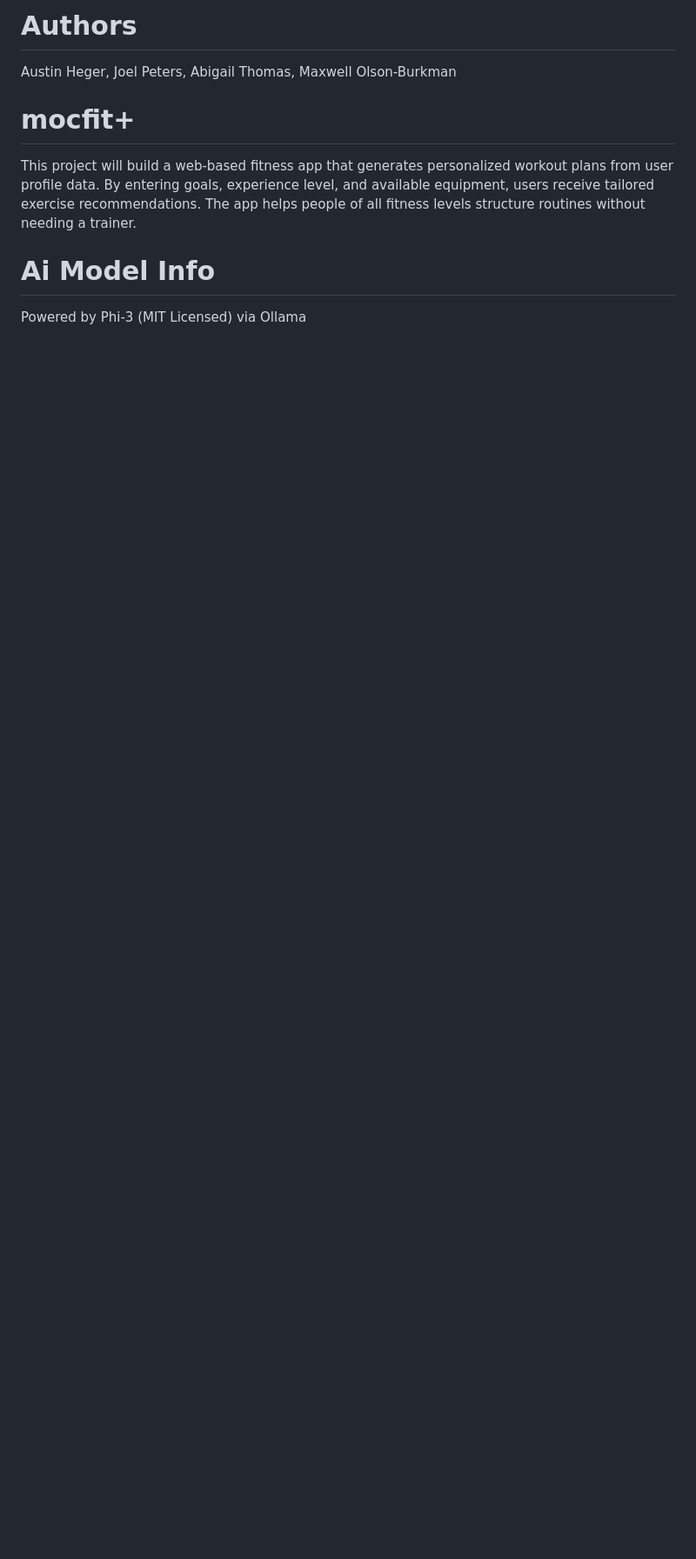
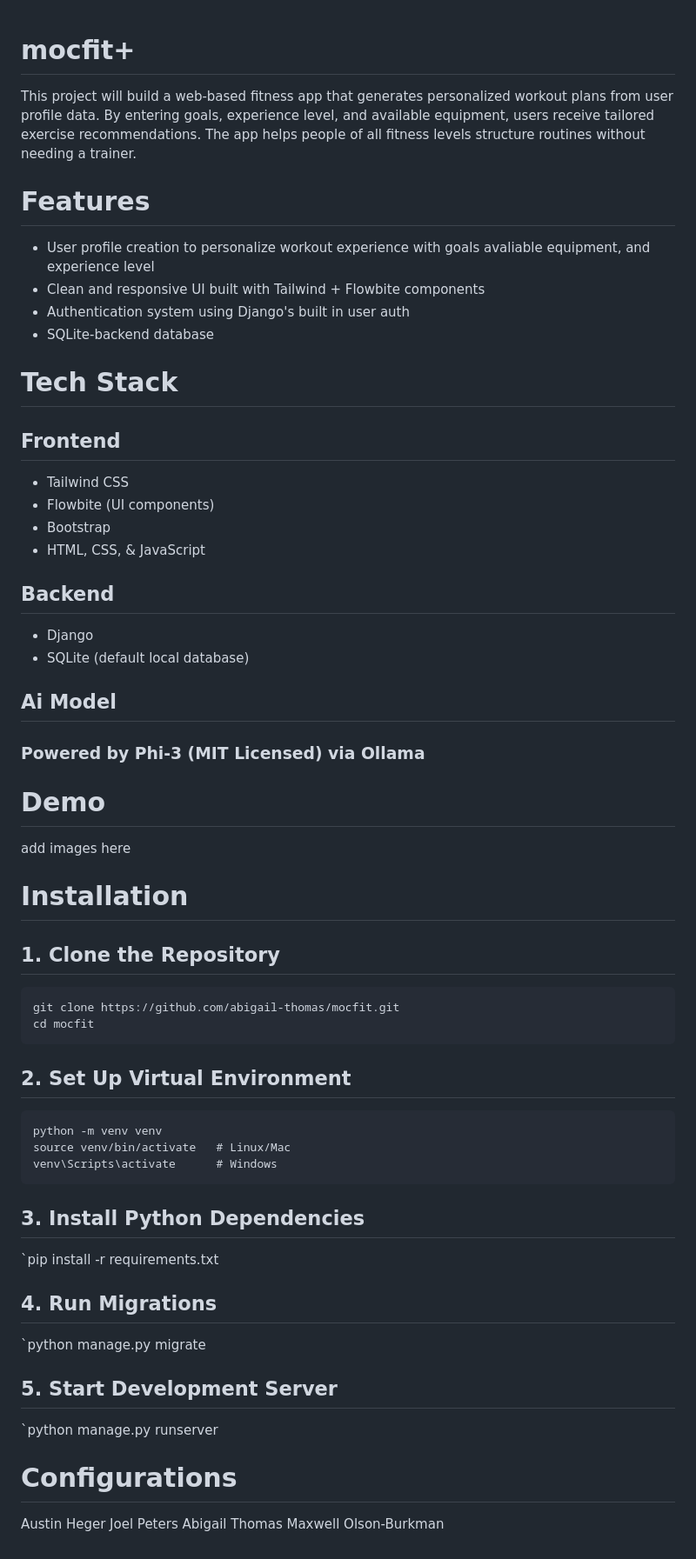
Before and after one commit to abigail-thomas/mocfit, a Markdown page: README.md, the part around the change. Shown: that part at 87% size. Drawn GitHub-style; blank space fills up the shorter version.

Commit message:
updated READ.ME

````diff
--- a/README.md
+++ b/README.md
@@ -1,8 +1,52 @@
-# Authors
-Austin Heger, Joel Peters, Abigail Thomas, Maxwell Olson-Burkman
-
 # mocfit+
 This project will build a web-based fitness app that generates personalized workout plans from user profile data. By entering goals, experience level, and available equipment, users receive tailored exercise recommendations. The app helps people of all fitness levels structure routines without needing a trainer.
 
-# Ai Model Info
-Powered by Phi-3 (MIT Licensed) via Ollama
+# Features
+- User profile creation to personalize workout experience with goals avaliable equipment, and experience level
+- Clean and responsive UI built with Tailwind + Flowbite components
+- Authentication system using Django's built in user auth
+- SQLite-backend database
+
+# Tech Stack
+## Frontend
+- Tailwind CSS
+- Flowbite (UI components)
+- Bootstrap
+- HTML, CSS, & JavaScript
+
+## Backend
+- Django
+- SQLite (default local database)
+
+## Ai Model
+### Powered by Phi-3 (MIT Licensed) via Ollama
+
+
+# Demo
+add images here
+
+# Installation
+## 1. Clone the Repository
+```
+git clone https://github.com/abigail-thomas/mocfit.git
+cd mocfit
+```
+## 2. Set Up Virtual Environment
+```
+python -m venv venv
+source venv/bin/activate   # Linux/Mac
+venv\Scripts\activate      # Windows
+```
+## 3. Install Python Dependencies
+`pip install -r requirements.txt
+## 4. Run Migrations
+`python manage.py migrate
+## 5. Start Development Server
+`python manage.py runserver
+
+
+# Configurations
+Austin Heger
+Joel Peters
+Abigail Thomas
+Maxwell Olson-Burkman
````
Also changed, not shown: media/posts/help-me-find-the-cat-or-og-picture-from-the-cat-owl-meowl-v0-1b2ri7likhgf1.jpg (added).
